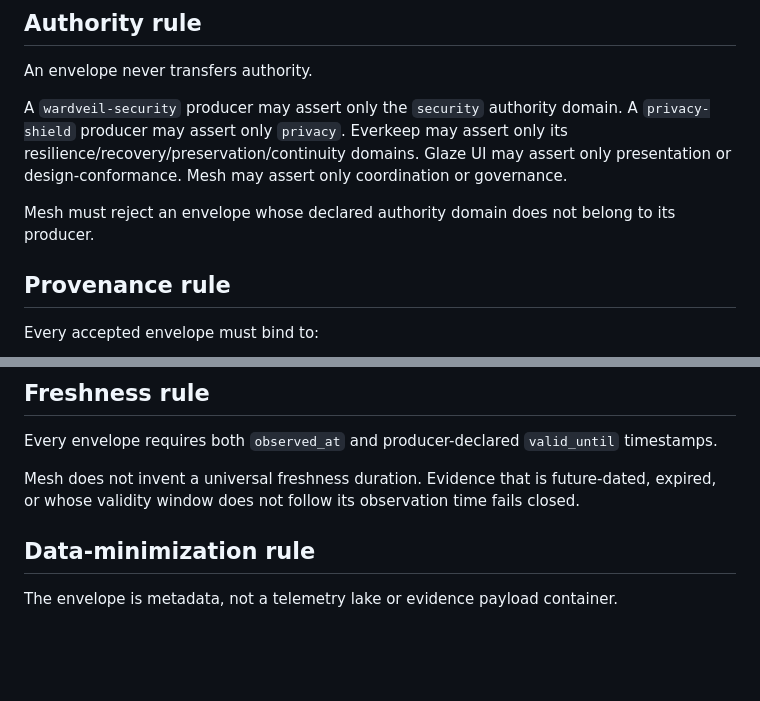
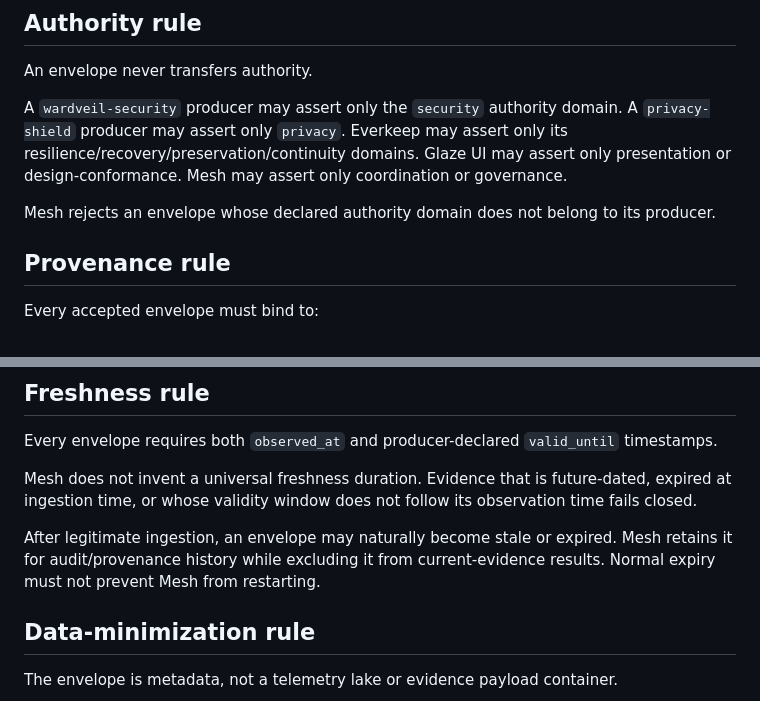
Before and after one commit to GoreeCloud/goreecloud-mesh, a Markdown page: docs/evidence-envelope.md, 2 parts joined by grey strips. GitHub-like rendering; blank space fills up the shorter version.

```diff
--- a/docs/evidence-envelope.md
+++ b/docs/evidence-envelope.md
@@ -22,7 +22,7 @@ An envelope never transfers authority.
 
 A `wardveil-security` producer may assert only the `security` authority domain. A `privacy-shield` producer may assert only `privacy`. Everkeep may assert only its resilience/recovery/preservation/continuity domains. Glaze UI may assert only presentation or design-conformance. Mesh may assert only coordination or governance.
 
-Mesh must reject an envelope whose declared authority domain does not belong to its producer.
+Mesh rejects an envelope whose declared authority domain does not belong to its producer.
 
 ## Provenance rule
 
@@ -40,7 +40,9 @@ The envelope therefore makes source identity inspectable without treating source
 
 Every envelope requires both `observed_at` and producer-declared `valid_until` timestamps.
 
-Mesh does not invent a universal freshness duration. Evidence that is future-dated, expired, or whose validity window does not follow its observation time fails closed.
+Mesh does not invent a universal freshness duration. Evidence that is future-dated, expired at ingestion time, or whose validity window does not follow its observation time fails closed.
+
+After legitimate ingestion, an envelope may naturally become stale or expired. Mesh retains it for audit/provenance history while excluding it from current-evidence results. Normal expiry must not prevent Mesh from restarting.
 
 ## Data-minimization rule
 
```
Also changed, not shown: other parts of docs/evidence-envelope.md (+36 -3 lines).
